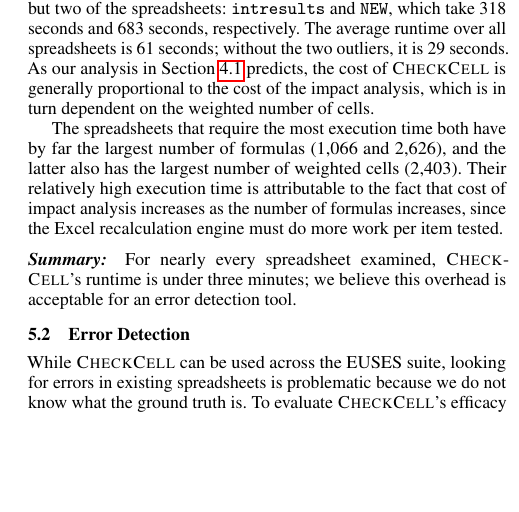
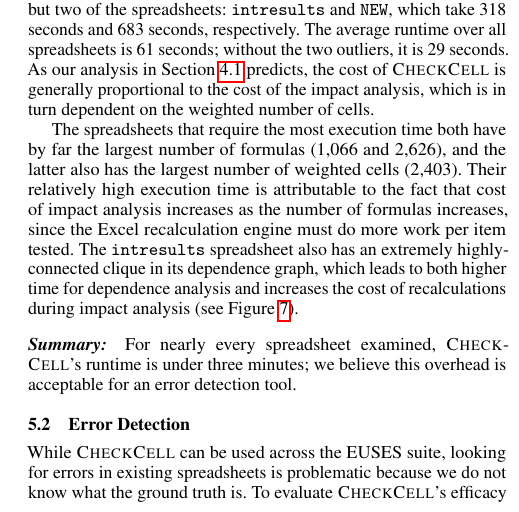
Before and after one commit to plasma-umass/DataDebug, a LaTeX paper (PLDI-2012/main.tex, which reads PLDI-2012/evaluation.tex): part of one column of page 5 of 9 before the commit and part of one column of page 5 of 10 after it, cut so that both start at the same text, the shorter picture padded with empty space. Compiled offline with pdfLaTeX; a missing font is replaced by an installed copy or a similar font.

Commit message:
Reformatting; added reference to and brief discussion of figure.

```diff
--- a/PLDI-2012/evaluation.tex
+++ b/PLDI-2012/evaluation.tex
@@ -96,7 +89,11 @@ the largest number of formulas (1,066 and 2,626), and the latter also
 has the largest number of weighted cells (2,403). Their relatively
 high execution time is attributable to the fact that cost of impact
 analysis increases as the number of formulas increases, since the
-Excel recalculation engine must do more work per item tested.
+Excel recalculation engine must do more work per item tested. The
+\texttt{intresults} spreadsheet also has an extremely highly-connected
+clique in its dependence graph, which leads to both higher time for
+dependence analysis and increases the cost of recalculations during
+impact analysis (see Figure~\ref{fig:intresults_tree}).
 
 \paragraph{Summary:} For nearly every spreadsheet
  examined, \checkcell{}'s runtime is under three minutes; we believe
```
Also changed, not shown: PLDI-2012/evaluation.tex (15 more changed lines).
